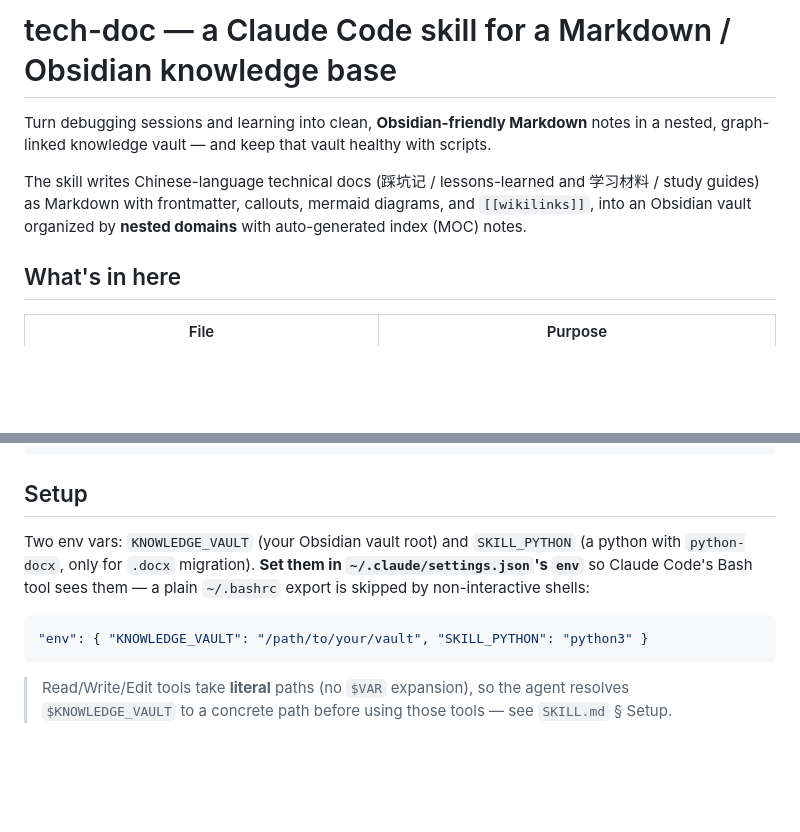
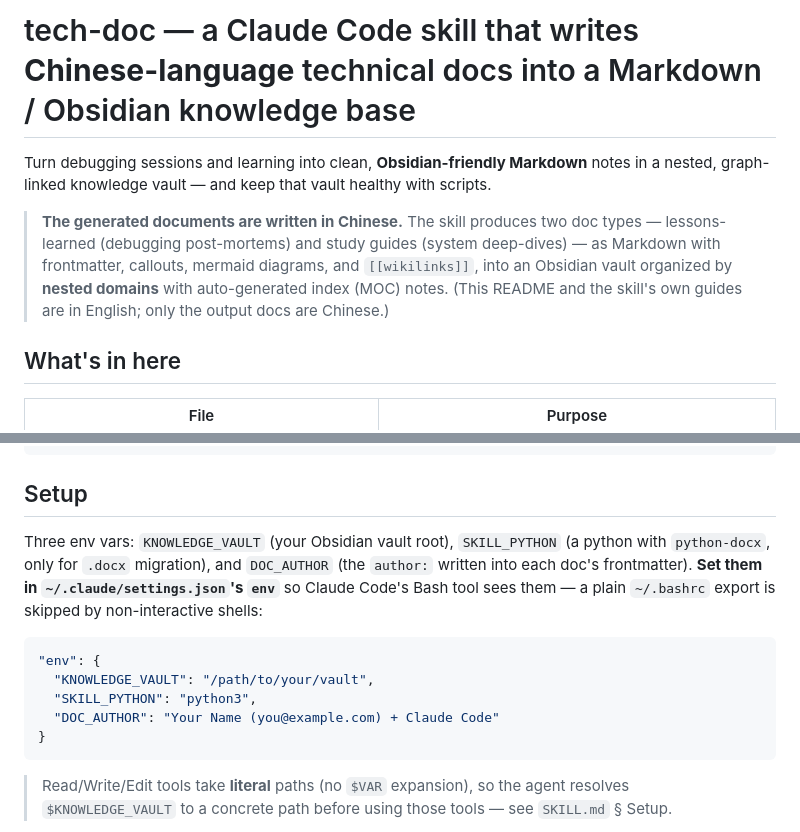
Before and after one commit to Mosakana/tech-doc, a Markdown page: README.md, 2 parts joined by grey strips. Drawn GitHub-style; blank space fills up the shorter version.

Commit message:
docs(readme): English-only; state output is Chinese; add DOC_AUTHOR
Co-Authored-By: Claude Opus 4.8 <noreply@anthropic.com>

````diff
--- a/README.md
+++ b/README.md
@@ -1,11 +1,13 @@
-# tech-doc — a Claude Code skill for a Markdown / Obsidian knowledge base
+# tech-doc — a Claude Code skill that writes **Chinese-language** technical docs into a Markdown / Obsidian knowledge base
 
 Turn debugging sessions and learning into clean, **Obsidian-friendly Markdown** notes
 in a nested, graph-linked knowledge vault — and keep that vault healthy with scripts.
 
-The skill writes Chinese-language technical docs (踩坑记 / lessons-learned and 学习材料 /
-study guides) as Markdown with frontmatter, callouts, mermaid diagrams, and `[[wikilinks]]`,
-into an Obsidian vault organized by **nested domains** with auto-generated index (MOC) notes.
+> **The generated documents are written in Chinese.** The skill produces two doc types —
+> lessons-learned (debugging post-mortems) and study guides (system deep-dives) — as Markdown
+> with frontmatter, callouts, mermaid diagrams, and `[[wikilinks]]`, into an Obsidian vault
+> organized by **nested domains** with auto-generated index (MOC) notes.
+> (This README and the skill's own guides are in English; only the output docs are Chinese.)
 
 ## What's in here
 
@@ -32,12 +34,17 @@ ln -s ~/src/tech-doc ~/.claude/skills/tech-doc
 
 ## Setup
 
-Two env vars: `KNOWLEDGE_VAULT` (your Obsidian vault root) and `SKILL_PYTHON` (a python with
-`python-docx`, only for `.docx` migration). **Set them in `~/.claude/settings.json`'s `env`** so
-Claude Code's Bash tool sees them — a plain `~/.bashrc` export is skipped by non-interactive shells:
+Three env vars: `KNOWLEDGE_VAULT` (your Obsidian vault root), `SKILL_PYTHON` (a python with
+`python-docx`, only for `.docx` migration), and `DOC_AUTHOR` (the `author:` written into each
+doc's frontmatter). **Set them in `~/.claude/settings.json`'s `env`** so Claude Code's Bash tool
+sees them — a plain `~/.bashrc` export is skipped by non-interactive shells:
 
 ```json
-"env": { "KNOWLEDGE_VAULT": "/path/to/your/vault", "SKILL_PYTHON": "python3" }
+"env": {
+  "KNOWLEDGE_VAULT": "/path/to/your/vault",
+  "SKILL_PYTHON": "python3",
+  "DOC_AUTHOR": "Your Name (you@example.com) + Claude Code"
+}
 ```
 
 > Read/Write/Edit tools take **literal** paths (no `$VAR` expansion), so the agent resolves
````
